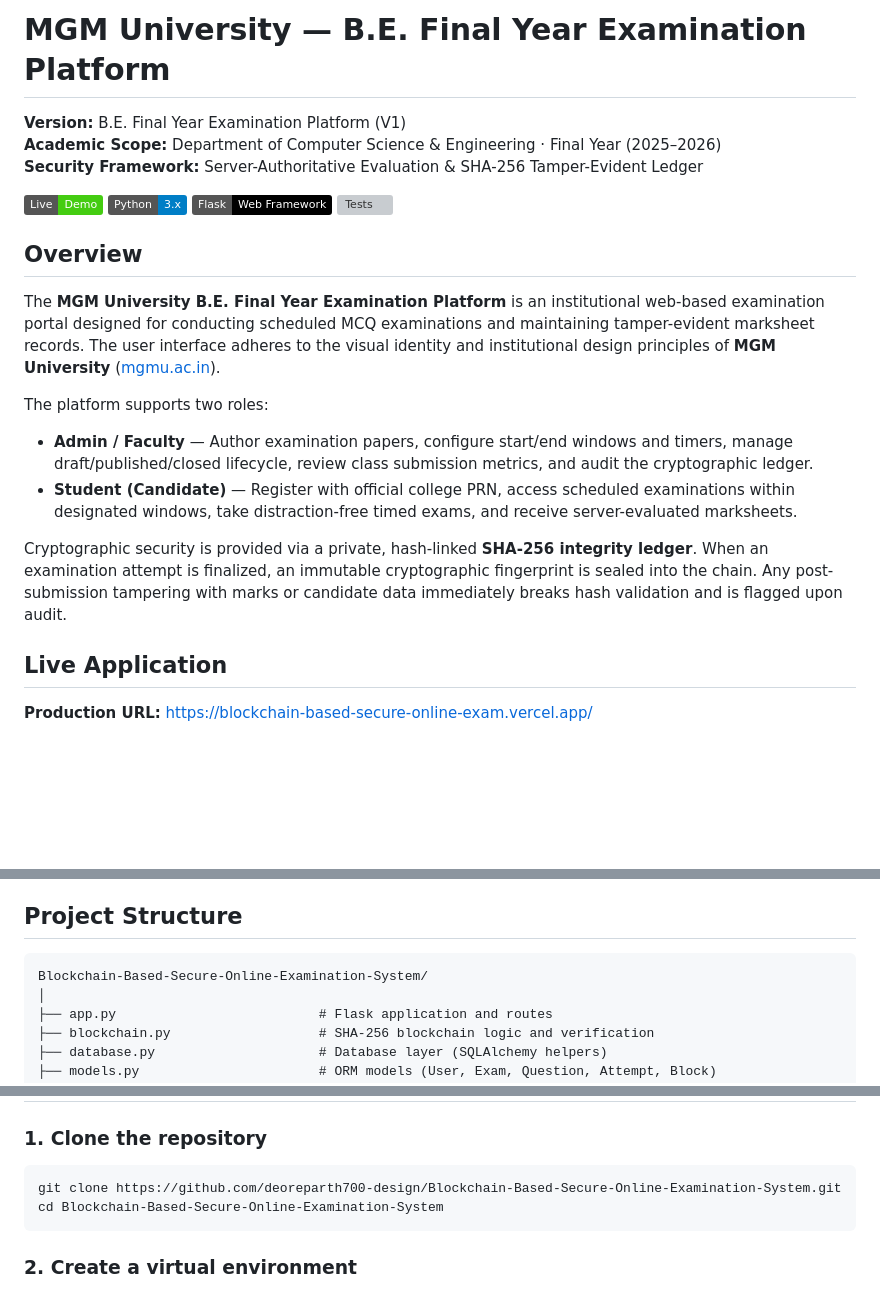
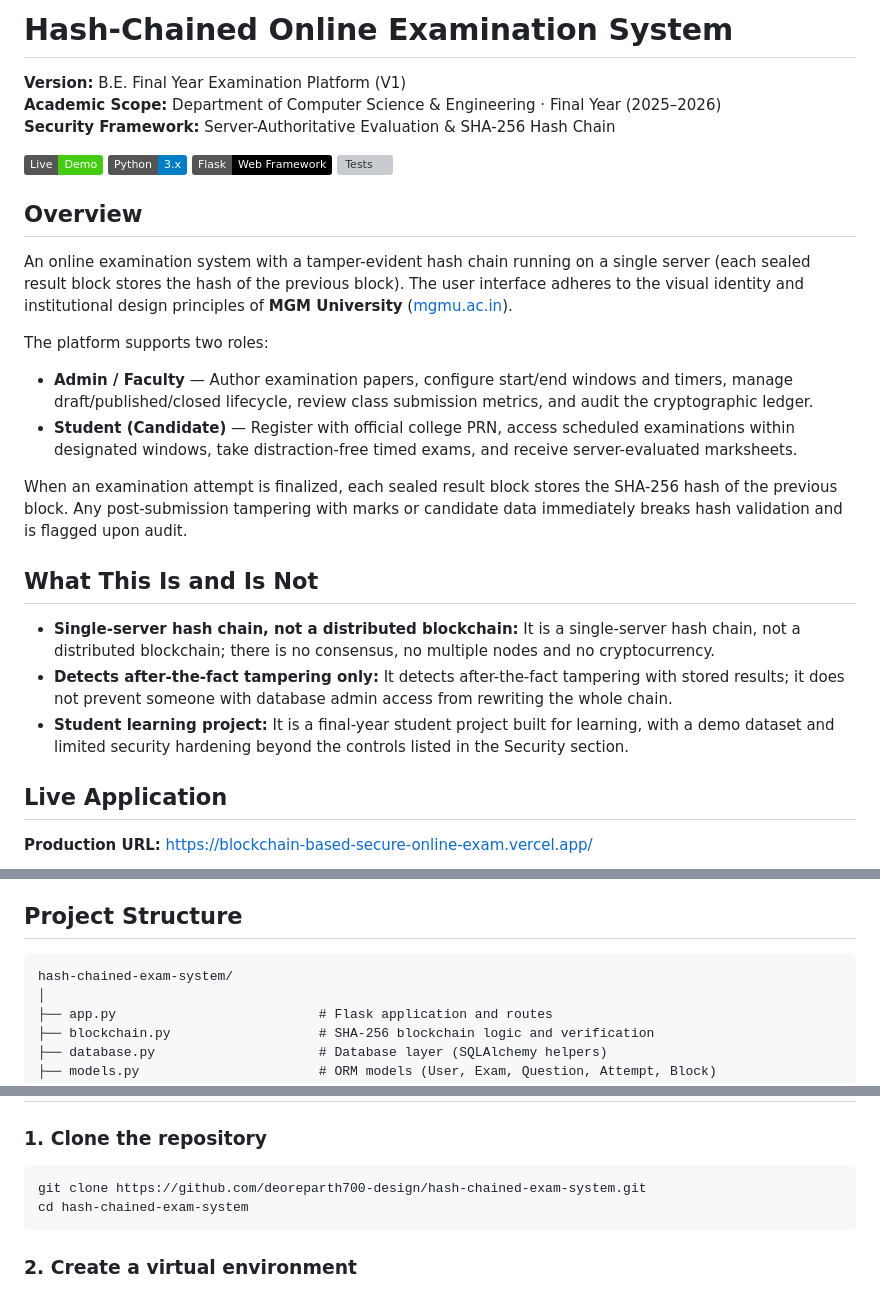
Before and after one commit to deoreparth700-design/Blockchain-Based-Secure-Online-Examination-System, a Markdown page: README.md, 3 parts joined by grey strips. Drawn GitHub-style; badges without logos; blank space fills up the shorter version; grey boxes are pictures that could not be loaded.

Commit message:
docs: describe the project honestly and update repo name

````diff
--- a/README.md
+++ b/README.md
@@ -1,8 +1,8 @@
-# MGM University — B.E. Final Year Examination Platform
+# Hash-Chained Online Examination System
 
 **Version:** B.E. Final Year Examination Platform (V1)<br>
 **Academic Scope:** Department of Computer Science & Engineering · Final Year (2025–2026)<br>
-**Security Framework:** Server-Authoritative Evaluation & SHA-256 Tamper-Evident Ledger
+**Security Framework:** Server-Authoritative Evaluation & SHA-256 Hash Chain
 
 [![Live Demo](https://img.shields.io/badge/Live-Demo-success)](https://blockchain-based-secure-online-exam.vercel.app/)
 [![Python](https://img.shields.io/badge/Python-3.x-blue?logo=python)](https://www.python.org/)
@@ -11,14 +11,20 @@
 
 ## Overview
 
-The **MGM University B.E. Final Year Examination Platform** is an institutional web-based examination portal designed for conducting scheduled MCQ examinations and maintaining tamper-evident marksheet records. The user interface adheres to the visual identity and institutional design principles of **MGM University** ([mgmu.ac.in](https://mgmu.ac.in/)).
+An online examination system with a tamper-evident hash chain running on a single server (each sealed result block stores the hash of the previous block). The user interface adheres to the visual identity and institutional design principles of **MGM University** ([mgmu.ac.in](https://mgmu.ac.in/)).
 
 The platform supports two roles:
 
 - **Admin / Faculty** — Author examination papers, configure start/end windows and timers, manage draft/published/closed lifecycle, review class submission metrics, and audit the cryptographic ledger.
 - **Student (Candidate)** — Register with official college PRN, access scheduled examinations within designated windows, take distraction-free timed exams, and receive server-evaluated marksheets.
 
-Cryptographic security is provided via a private, hash-linked **SHA-256 integrity ledger**. When an examination attempt is finalized, an immutable cryptographic fingerprint is sealed into the chain. Any post-submission tampering with marks or candidate data immediately breaks hash validation and is flagged upon audit.
+When an examination attempt is finalized, each sealed result block stores the SHA-256 hash of the previous block. Any post-submission tampering with marks or candidate data immediately breaks hash validation and is flagged upon audit.
+
+## What This Is and Is Not
+
+- **Single-server hash chain, not a distributed blockchain:** It is a single-server hash chain, not a distributed blockchain; there is no consensus, no multiple nodes and no cryptocurrency.
+- **Detects after-the-fact tampering only:** It detects after-the-fact tampering with stored results; it does not prevent someone with database admin access from rewriting the whole chain.
+- **Student learning project:** It is a final-year student project built for learning, with a demo dataset and limited security hardening beyond the controls listed in the Security section.
 
 ## Live Application
 
@@ -162,7 +168,7 @@ The ledger is not a separate database: its blocks are stored in the `blocks` tab
 ## Project Structure
 
 ```text
-Blockchain-Based-Secure-Online-Examination-System/
+hash-chained-exam-system/
 │
 ├── app.py                          # Flask application and routes
 ├── blockchain.py                   # SHA-256 blockchain logic and verification
@@ -236,8 +242,8 @@ Blockchain-Based-Secure-Online-Examination-System/
 ### 1. Clone the repository
 
 ```bash
-git clone https://github.com/deoreparth700-design/Blockchain-Based-Secure-Online-Examination-System.git
-cd Blockchain-Based-Secure-Online-Examination-System
+git clone https://github.com/deoreparth700-design/hash-chained-exam-system.git
+cd hash-chained-exam-system
 ```
 
 ### 2. Create a virtual environment
````
Also changed, not shown: other parts of README.md (+1 -1 lines).
